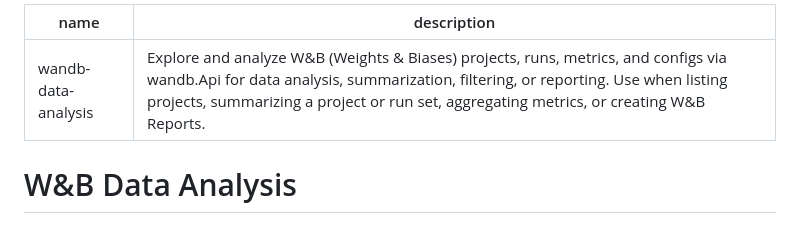
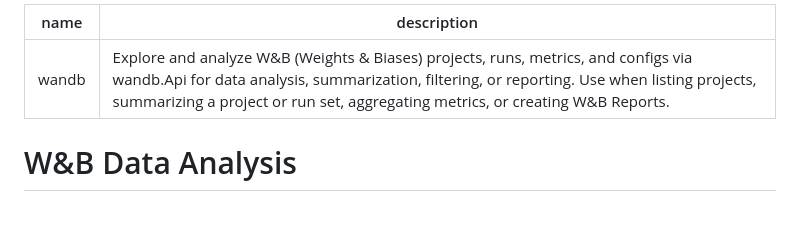
Before and after one commit to wandb/skills, a Markdown page: skills/wandb/SKILL.md, the part around the change. Rendered like a GitHub page.

Commit message:
renamed to just wandb

```diff
--- a/skills/wandb/SKILL.md
+++ b/skills/wandb/SKILL.md
@@ -1,5 +1,5 @@
 ---
-name: wandb-data-analysis
+name: wandb
 description: Explore and analyze W&B (Weights & Biases) projects, runs, metrics, and configs via wandb.Api for data analysis, summarization, filtering, or reporting. Use when listing projects, summarizing a project or run set, aggregating metrics, or creating W&B Reports.
 ---
 
```
